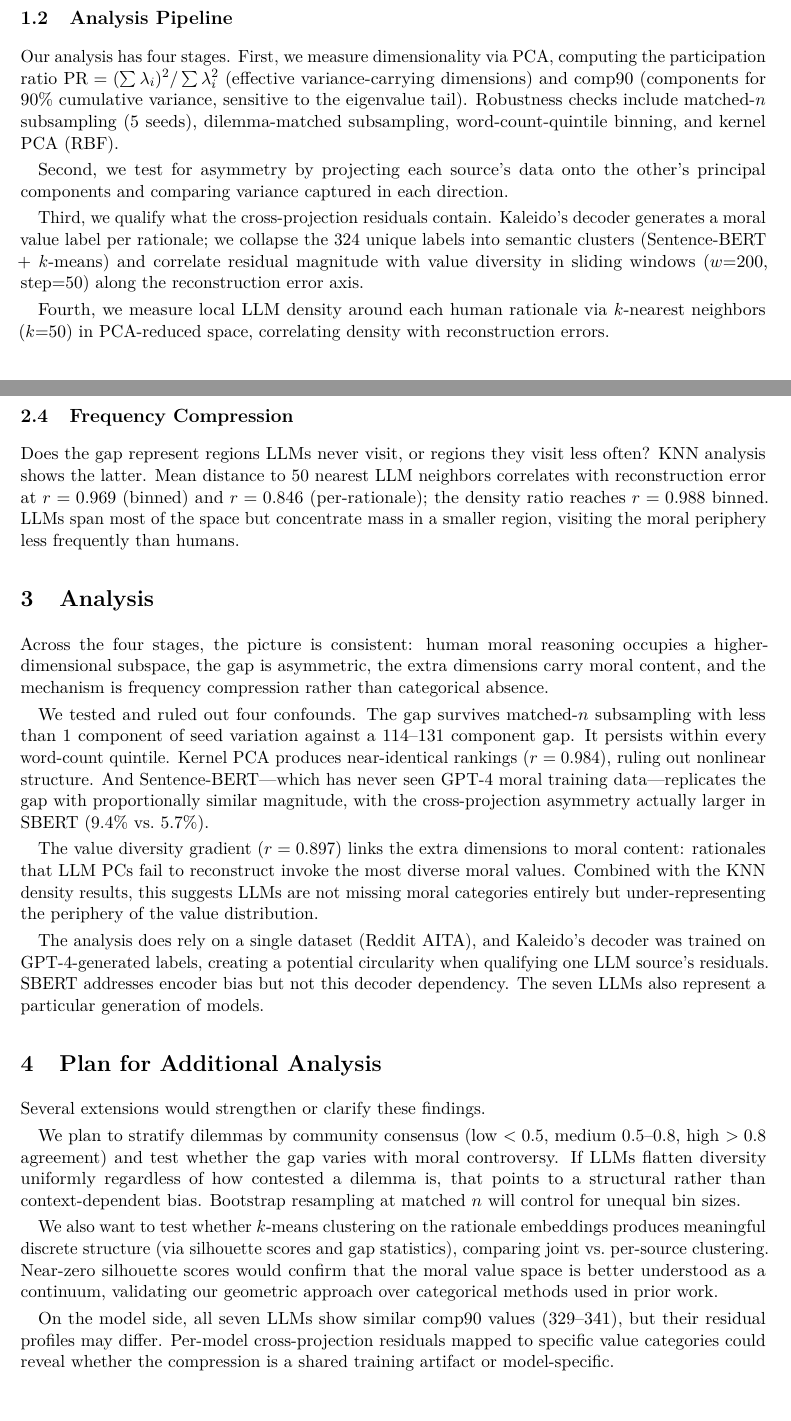
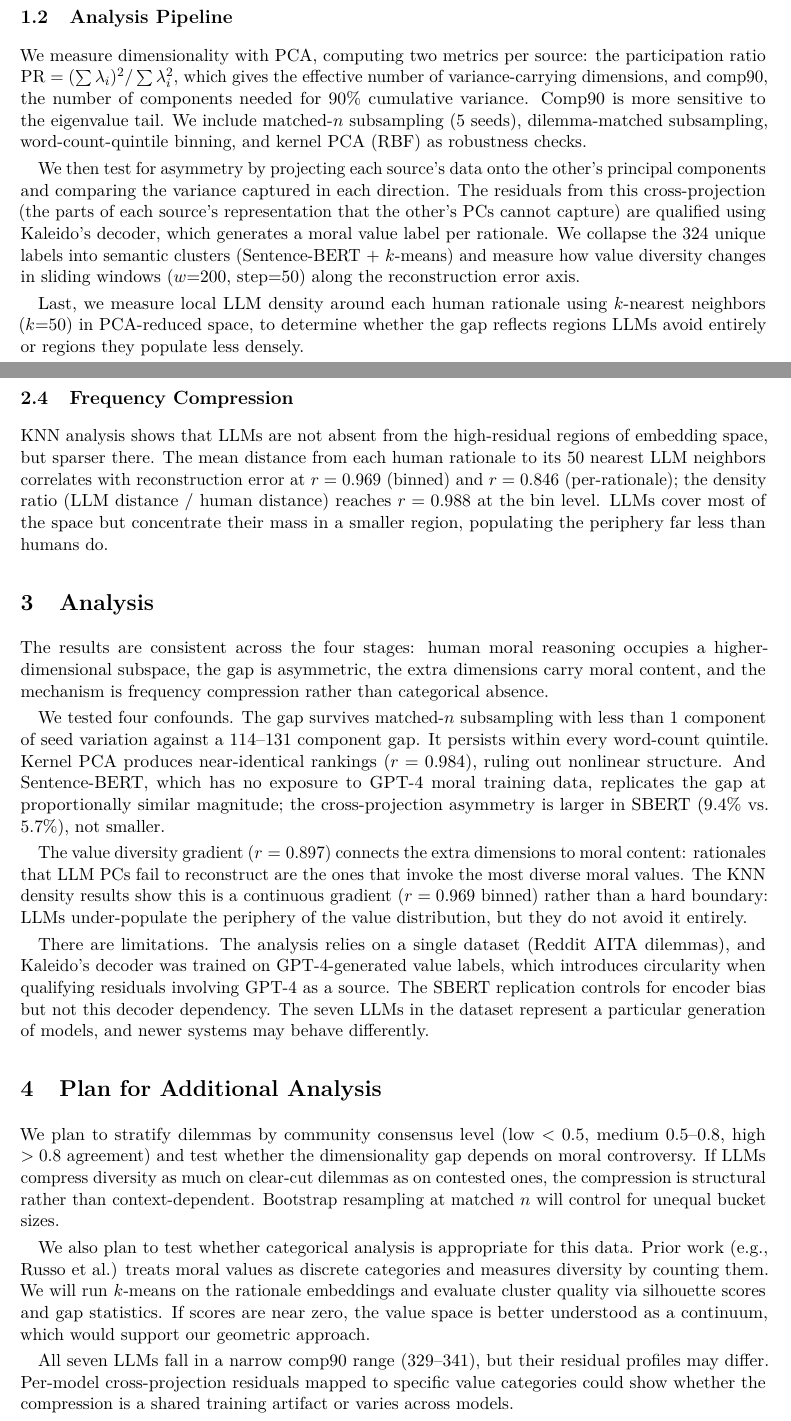
Before and after one commit to XanNotZan/plurality-collapse, a LaTeX document (report/milestone2.tex): two parts of pages 1 and 4 of 4, joined at a grey line, cut so that both start at the same text, the shorter picture padded with empty space. The pictures show the PDF file report/milestone2.pdf that the author committed with the source.

Commit message:
milestone2 final

```diff
--- a/report/milestone2.tex
+++ b/report/milestone2.tex
@@ -39,13 +39,11 @@ All rationales are encoded with Kaleido-XL, an encoder-decoder model trained on
 
 \subsection{Analysis Pipeline}
 
-Our analysis has four stages. First, we measure dimensionality via PCA, computing the participation ratio $\text{PR} = (\sum \lambda_i)^2 / \sum \lambda_i^2$ (effective variance-carrying dimensions) and comp90 (components for 90\% cumulative variance, sensitive to the eigenvalue tail). Robustness checks include matched-$n$ subsampling (5 seeds), dilemma-matched subsampling, word-count-quintile binning, and kernel PCA (RBF).
+We measure dimensionality with PCA, computing two metrics per source: the participation ratio $\text{PR} = (\sum \lambda_i)^2 / \sum \lambda_i^2$, which gives the effective number of variance-carrying dimensions, and comp90, the number of components needed for 90\% cumulative variance. Comp90 is more sensitive to the eigenvalue tail. We include matched-$n$ subsampling (5 seeds), dilemma-matched subsampling, word-count-quintile binning, and kernel PCA (RBF) as robustness checks.
 
-Second, we test for asymmetry by projecting each source's data onto the other's principal components and comparing variance captured in each direction.
+We then test for asymmetry by projecting each source's data onto the other's principal components and comparing the variance captured in each direction. The residuals from this cross-projection (the parts of each source's representation that the other's PCs cannot capture) are qualified using Kaleido's decoder, which generates a moral value label per rationale. We collapse the 324 unique labels into semantic clusters (Sentence-BERT + $k$-means) and measure how value diversity changes in sliding windows ($w{=}200$, step${=}50$) along the reconstruction error axis.
 
-Third, we qualify what the cross-projection residuals contain. Kaleido's decoder generates a moral value label per rationale; we collapse the 324 unique labels into semantic clusters (Sentence-BERT + $k$-means) and correlate residual magnitude with value diversity in sliding windows ($w{=}200$, step${=}50$) along the reconstruction error axis.
-
-Fourth, we measure local LLM density around each human rationale via $k$-nearest neighbors ($k{=}50$) in PCA-reduced space, correlating density with reconstruction errors.
+Last, we measure local LLM density around each human rationale using $k$-nearest neighbors ($k{=}50$) in PCA-reduced space, to determine whether the gap reflects regions LLMs avoid entirely or regions they populate less densely.
 
 %% ============================================================================
 \section{Results}
@@ -114,27 +112,27 @@ Do the extra human dimensions reflect moral content or just stylistic noise? We
 
 \subsection{Frequency Compression}
 
-Does the gap represent regions LLMs never visit, or regions they visit less often? KNN analysis shows the latter. Mean distance to 50 nearest LLM neighbors correlates with reconstruction error at $r = 0.969$ (binned) and $r = 0.846$ (per-rationale); the density ratio reaches $r = 0.988$ binned. LLMs span most of the space but concentrate mass in a smaller region, visiting the moral periphery less frequently than humans.
+KNN analysis shows that LLMs are not absent from the high-residual regions of embedding space, but sparser there. The mean distance from each human rationale to its 50 nearest LLM neighbors correlates with reconstruction error at $r = 0.969$ (binned) and $r = 0.846$ (per-rationale); the density ratio (LLM distance / human distance) reaches $r = 0.988$ at the bin level. LLMs cover most of the space but concentrate their mass in a smaller region, populating the periphery far less than humans do.
 
 %% ============================================================================
 \section{Analysis}
 %% ============================================================================
 
-Across the four stages, the picture is consistent: human moral reasoning occupies a higher-dimensional subspace, the gap is asymmetric, the extra dimensions carry moral content, and the mechanism is frequency compression rather than categorical absence.
+The results are consistent across the four stages: human moral reasoning occupies a higher-dimensional subspace, the gap is asymmetric, the extra dimensions carry moral content, and the mechanism is frequency compression rather than categorical absence.
 
-We tested and ruled out four confounds. The gap survives matched-$n$ subsampling with less than 1 component of seed variation against a 114--131 component gap. It persists within every word-count quintile. Kernel PCA produces near-identical rankings ($r = 0.984$), ruling out nonlinear structure. And Sentence-BERT---which has never seen GPT-4 moral training data---replicates the gap with proportionally similar magnitude, with the cross-projection asymmetry actually larger in SBERT (9.4\% vs.\ 5.7\%).
+We tested four confounds. The gap survives matched-$n$ subsampling with less than 1 component of seed variation against a 114--131 component gap. It persists within every word-count quintile. Kernel PCA produces near-identical rankings ($r = 0.984$), ruling out nonlinear structure. And Sentence-BERT, which has no exposure to GPT-4 moral training data, replicates the gap at proportionally similar magnitude; the cross-projection asymmetry is larger in SBERT (9.4\% vs.\ 5.7\%), not smaller.
 
-The value diversity gradient ($r = 0.897$) links the extra dimensions to moral content: rationales that LLM PCs fail to reconstruct invoke the most diverse moral values. Combined with the KNN density results, this suggests LLMs are not missing moral categories entirely but under-representing the periphery of the value distribution.
+The value diversity gradient ($r = 0.897$) connects the extra dimensions to moral content: rationales that LLM PCs fail to reconstruct are the ones that invoke the most diverse moral values. The KNN density results show this is a continuous gradient ($r = 0.969$ binned) rather than a hard boundary: LLMs under-populate the periphery of the value distribution, but they do not avoid it entirely.
 
-The analysis does rely on a single dataset (Reddit AITA), and Kaleido's decoder was trained on GPT-4-generated labels, creating a potential circularity when qualifying one LLM source's residuals. SBERT addresses encoder bias but not this decoder dependency. The seven LLMs also represent a particular generation of models.
+There are limitations. The analysis relies on a single dataset (Reddit AITA dilemmas), and Kaleido's decoder was trained on GPT-4-generated value labels, which introduces circularity when qualifying residuals involving GPT-4 as a source. The SBERT replication controls for encoder bias but not this decoder dependency. The seven LLMs in the dataset represent a particular generation of models, and newer systems may behave differently.
 
 %% ============================================================================
 \section{Plan for Additional Analysis}
 %% ============================================================================
 
-Several extensions would strengthen or clarify these findings.
+We plan to stratify dilemmas by community consensus level (low $<0.5$, medium $0.5$--$0.8$, high $>0.8$ agreement) and test whether the dimensionality gap depends on moral controversy. If LLMs compress diversity as much on clear-cut dilemmas as on contested ones, the compression is structural rather than context-dependent. Bootstrap resampling at matched $n$ will control for unequal bucket sizes.
 
-We plan to stratify dilemmas by community consensus (low $<0.5$, medium $0.5$--$0.8$, high $>0.8$ agreement) and test whether the gap varies with moral controversy. If LLMs flatten diversity uniformly regardless of how contested a dilemma is, that points to a structural rather than context-dependent bias. Bootstrap resampling at matched $n$ will control for unequal bin sizes.
+We also plan to test whether categorical analysis is appropriate for this data. Prior work (e.g., Russo et al.) treats moral values as discrete categories and measures diversity by counting them. We will run $k$-means on the rationale embeddings and evaluate cluster quality via silhouette scores and gap statistics. If scores are near zero, the value space is better understood as a continuum, which would support our geometric approach.
 
-We also want to test whether $k$-means clustering on the rationale embeddings produces meaningful discrete structure (via silhouette scores and gap statistics), comparing joint vs.\ per-source clustering. Near-zero silhouette scores would confirm that the moral value space is better understood as a continuum, validating our geometric approach over categorical methods used in prior work.
+All seven LLMs fall in a narrow comp90 range (329--341), but their residual profiles may differ. Per-model cross-projection residuals mapped to specific value categories could show whether the compression is a shared training artifact or varies across models.
 
```
Also changed, not shown: report/milestone2.pdf, report/milestone2.tex (18 more changed lines), 1 other file.
